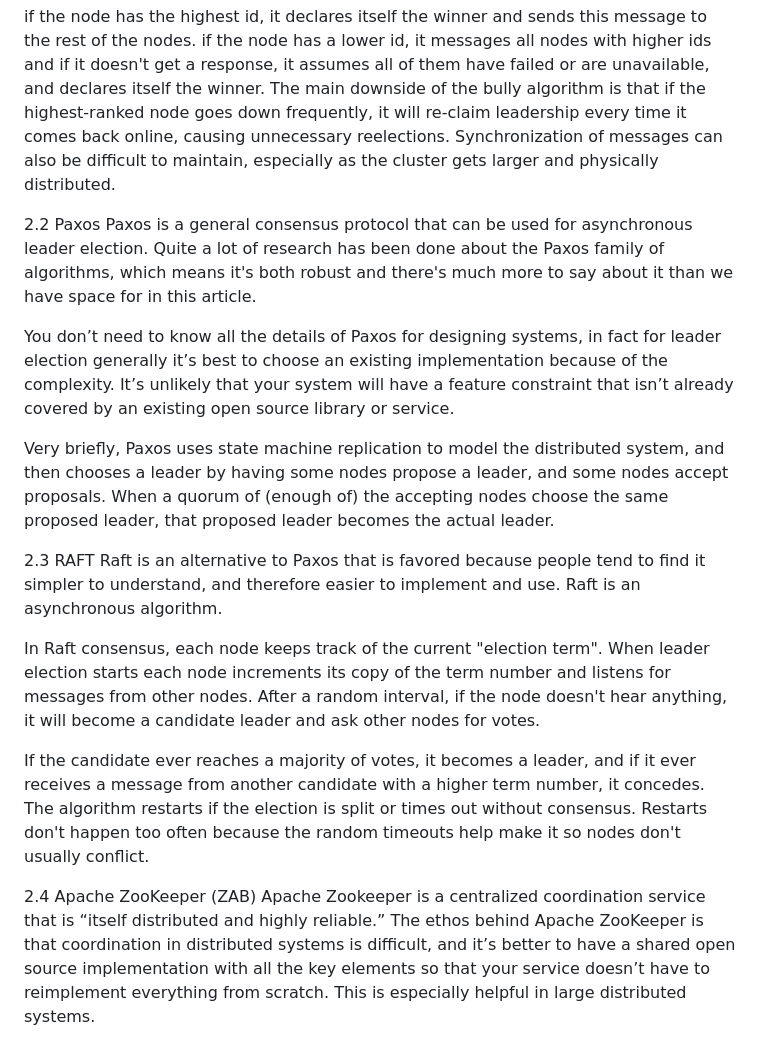
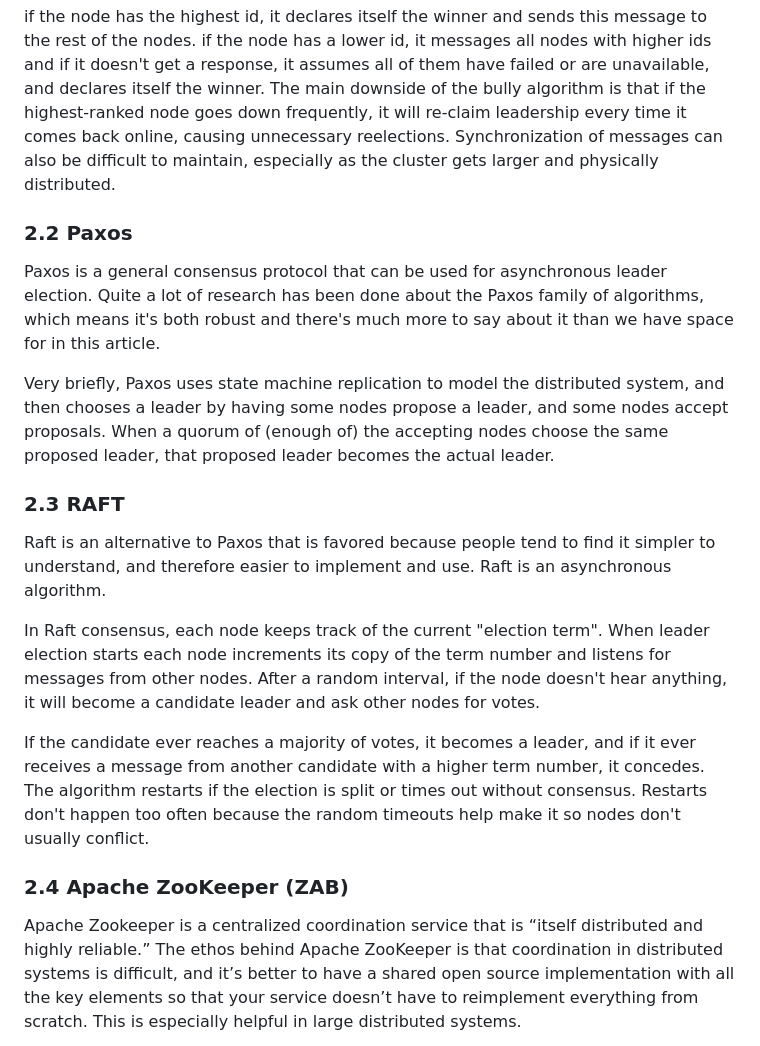
Before and after one commit to samirsahoo007/technologies, a Markdown page: zookeeper.md, the part around one of its changes. Drawn GitHub-style.

```diff
--- a/zookeeper.md
+++ b/zookeeper.md
@@ -73,21 +73,19 @@ if the node has the highest id, it declares itself the winner and sends this mes
 if the node has a lower id, it messages all nodes with higher ids and if it doesn't get a response, it assumes all of them have failed or are unavailable, and declares itself the winner.
 The main downside of the bully algorithm is that if the highest-ranked node goes down frequently, it will re-claim leadership every time it comes back online, causing unnecessary reelections. Synchronization of messages can also be difficult to maintain, especially as the cluster gets larger and physically distributed.
 
-2.2 Paxos
+### 2.2 Paxos
 Paxos is a general consensus protocol that can be used for asynchronous leader election. Quite a lot of research has been done about the Paxos family of algorithms, which means it's both robust and there's much more to say about it than we have space for in this article.
-
-You don’t need to know all the details of Paxos for designing systems, in fact for leader election generally it’s best to choose an existing implementation because of the complexity. It’s unlikely that your system will have a feature constraint that isn’t already covered by an existing open source library or service.
 
 Very briefly, Paxos uses state machine replication to model the distributed system, and then chooses a leader by having some nodes propose a leader, and some nodes accept proposals. When a quorum of (enough of) the accepting nodes choose the same proposed leader, that proposed leader becomes the actual leader.
 
-2.3 RAFT
+### 2.3 RAFT
 Raft is an alternative to Paxos that is favored because people tend to find it simpler to understand, and therefore easier to implement and use. Raft is an asynchronous algorithm.
 
 In Raft consensus, each node keeps track of the current "election term". When leader election starts each node increments its copy of the term number and listens for messages from other nodes. After a random interval, if the node doesn't hear anything, it will become a candidate leader and ask other nodes for votes.
 
 If the candidate ever reaches a majority of votes, it becomes a leader, and if it ever receives a message from another candidate with a higher term number, it concedes. The algorithm restarts if the election is split or times out without consensus. Restarts don't happen too often because the random timeouts help make it so nodes don't usually conflict.
 
-2.4 Apache ZooKeeper (ZAB)
+### 2.4 Apache ZooKeeper (ZAB)
 Apache Zookeeper is a centralized coordination service that is “itself distributed and highly reliable.” The ethos behind Apache ZooKeeper is that coordination in distributed systems is difficult, and it’s better to have a shared open source implementation with all the key elements so that your service doesn’t have to reimplement everything from scratch. This is especially helpful in large distributed systems.
 
 ZAB (ZooKeeper Atomic Broadcast) is the protocol used by Apache ZooKeeper to handle leader election, replication order guarantees, and node recovery. It is called this because the leader “broadcasts” state changes to followers to make sure writes are consistent and propagated to all nodes. ZAB is an asynchronous algorithm.
```
Also changed, not shown: other parts of zookeeper.md (+5 -5 lines).
